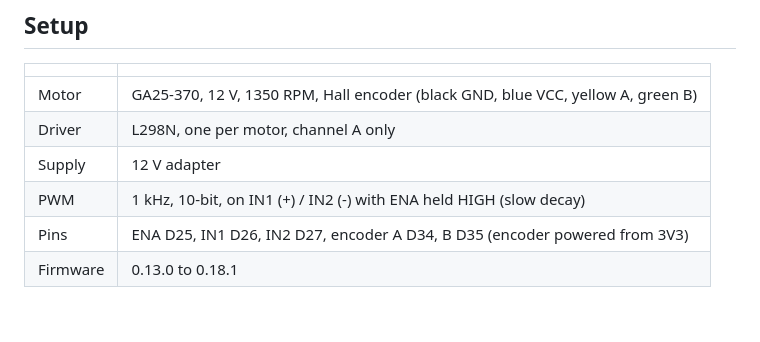
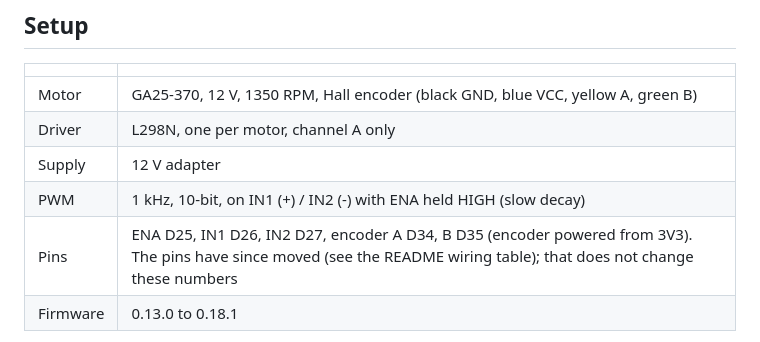
Before and after one commit to grboguz21/esp32-web-monitor, a Markdown page: docs/motor-characterization.md, the part around the change. Rendered like a GitHub page; blank space fills up the shorter version.

```diff
--- a/docs/motor-characterization.md
+++ b/docs/motor-characterization.md
@@ -11,7 +11,7 @@ hardware changes, re-run the tools below and compare against this page.
 | Driver | L298N, one per motor, channel A only |
 | Supply | 12 V adapter |
 | PWM | 1 kHz, 10-bit, on IN1 (+) / IN2 (-) with ENA held HIGH (slow decay) |
-| Pins | ENA D25, IN1 D26, IN2 D27, encoder A D34, B D35 (encoder powered from 3V3) |
+| Pins | ENA D25, IN1 D26, IN2 D27, encoder A D34, B D35 (encoder powered from 3V3). The pins have since moved (see the README wiring table); that does not change these numbers |
 | Firmware | 0.13.0 to 0.18.1 |
 
 **Volts are commanded volts: duty x 12 V.** The L298N drops roughly 2 V on top of that, so
```
Also changed, not shown: README.md (+21 -12 lines), docs/board-pinout.png, 10 other files.
